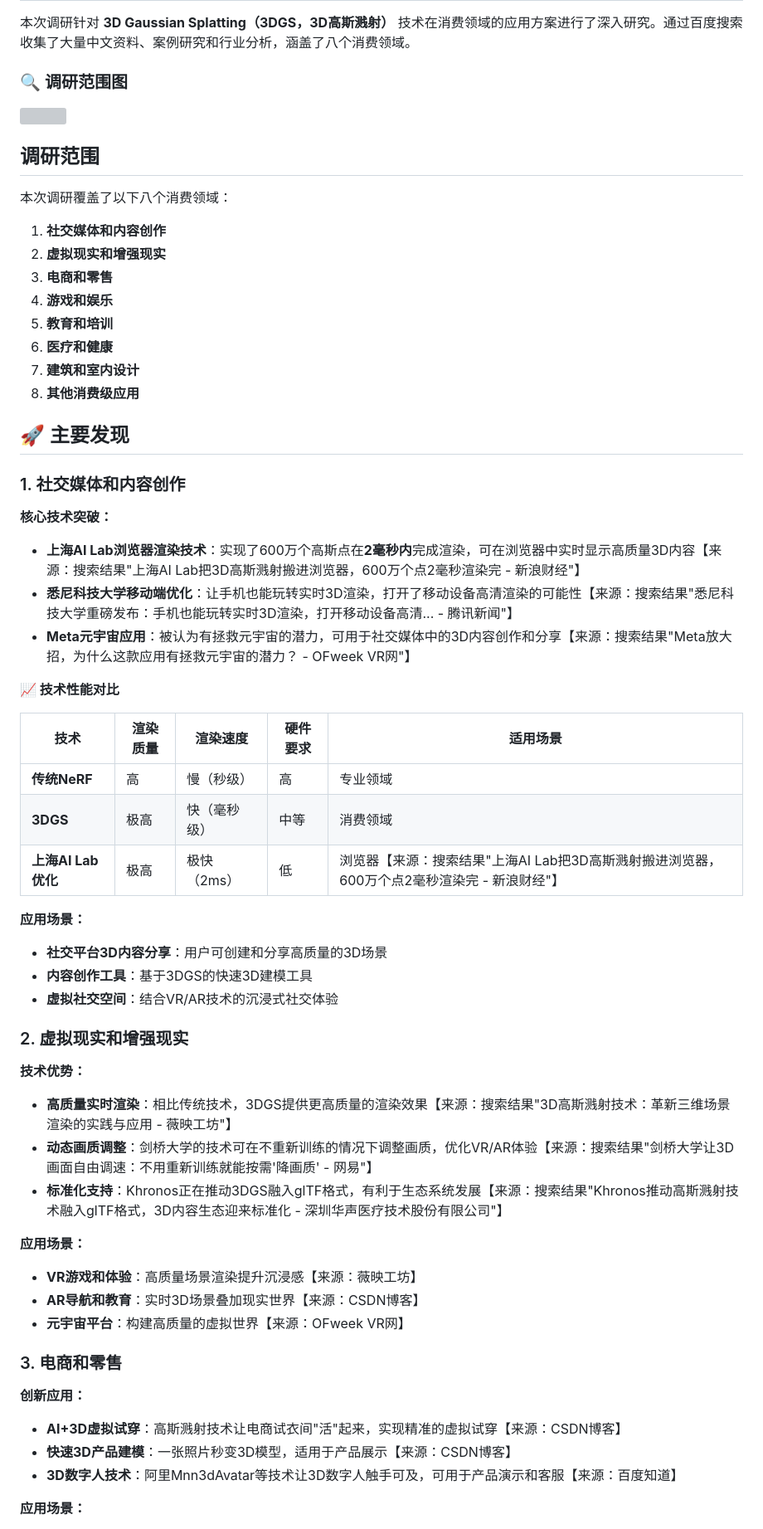
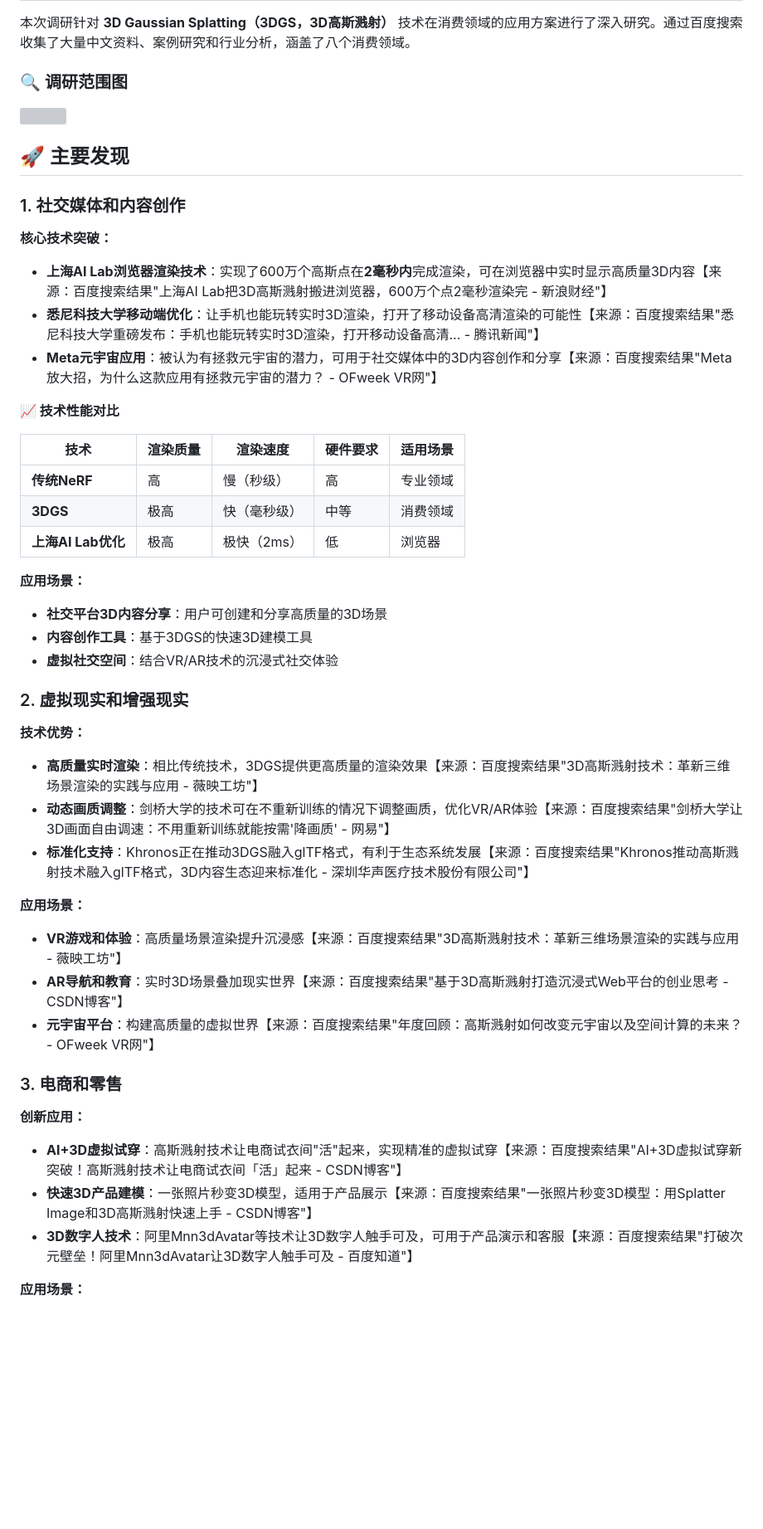
Before and after one commit to rocman/clawbot-playground, a Markdown page: 3dgs_final_report.md, the part around one of its changes. Shown at 83% size. GitHub-like rendering; blank space fills up the shorter version; grey boxes are pictures that could not be loaded.

```diff
--- a/3dgs_final_report.md
+++ b/3dgs_final_report.md
@@ -10,27 +10,14 @@
 
 ![](images/3dgs_app_distribution.svg)
 
-## 调研范围
-
-本次调研覆盖了以下八个消费领域：
-
-1. **社交媒体和内容创作**
-2. **虚拟现实和增强现实**
-3. **电商和零售**
-4. **游戏和娱乐**
-5. **教育和培训**
-6. **医疗和健康**
-7. **建筑和室内设计**
-8. **其他消费级应用**
-
 ## 🚀 主要发现
 
 ### 1. 社交媒体和内容创作
 
 **核心技术突破：**
-- **上海AI Lab浏览器渲染技术**：实现了600万个高斯点在**2毫秒内**完成渲染，可在浏览器中实时显示高质量3D内容【来源：搜索结果"上海AI Lab把3D高斯溅射搬进浏览器，600万个点2毫秒渲染完 - 新浪财经"】
-- **悉尼科技大学移动端优化**：让手机也能玩转实时3D渲染，打开了移动设备高清渲染的可能性【来源：搜索结果"悉尼科技大学重磅发布：手机也能玩转实时3D渲染，打开移动设备高清... - 腾讯新闻"】
-- **Meta元宇宙应用**：被认为有拯救元宇宙的潜力，可用于社交媒体中的3D内容创作和分享【来源：搜索结果"Meta放大招，为什么这款应用有拯救元宇宙的潜力？ - OFweek VR网"】
+- **上海AI Lab浏览器渲染技术**：实现了600万个高斯点在**2毫秒内**完成渲染，可在浏览器中实时显示高质量3D内容【来源：百度搜索结果"上海AI Lab把3D高斯溅射搬进浏览器，600万个点2毫秒渲染完 - 新浪财经"】
+- **悉尼科技大学移动端优化**：让手机也能玩转实时3D渲染，打开了移动设备高清渲染的可能性【来源：百度搜索结果"悉尼科技大学重磅发布：手机也能玩转实时3D渲染，打开移动设备高清... - 腾讯新闻"】
+- **Meta元宇宙应用**：被认为有拯救元宇宙的潜力，可用于社交媒体中的3D内容创作和分享【来源：百度搜索结果"Meta放大招，为什么这款应用有拯救元宇宙的潜力？ - OFweek VR网"】
 
 **📈 技术性能对比**
 
@@ -38,7 +25,7 @@
 |------|----------|----------|----------|----------|
 | **传统NeRF** | 高 | 慢（秒级） | 高 | 专业领域 |
 | **3DGS** | 极高 | 快（毫秒级） | 中等 | 消费领域 |
-| **上海AI Lab优化** | 极高 | 极快（2ms） | 低 | 浏览器【来源：搜索结果"上海AI Lab把3D高斯溅射搬进浏览器，600万个点2毫秒渲染完 - 新浪财经"】 |
+| **上海AI Lab优化** | 极高 | 极快（2ms） | 低 | 浏览器 |
 
 **应用场景：**
 - **社交平台3D内容分享**：用户可创建和分享高质量的3D场景
@@ -48,20 +35,20 @@
 ### 2. 虚拟现实和增强现实
 
 **技术优势：**
-- **高质量实时渲染**：相比传统技术，3DGS提供更高质量的渲染效果【来源：搜索结果"3D高斯溅射技术：革新三维场景渲染的实践与应用 - 薇映工坊"】
-- **动态画质调整**：剑桥大学的技术可在不重新训练的情况下调整画质，优化VR/AR体验【来源：搜索结果"剑桥大学让3D画面自由调速：不用重新训练就能按需'降画质' - 网易"】
-- **标准化支持**：Khronos正在推动3DGS融入glTF格式，有利于生态系统发展【来源：搜索结果"Khronos推动高斯溅射技术融入glTF格式，3D内容生态迎来标准化 - 深圳华声医疗技术股份有限公司"】
+- **高质量实时渲染**：相比传统技术，3DGS提供更高质量的渲染效果【来源：百度搜索结果"3D高斯溅射技术：革新三维场景渲染的实践与应用 - 薇映工坊"】
+- **动态画质调整**：剑桥大学的技术可在不重新训练的情况下调整画质，优化VR/AR体验【来源：百度搜索结果"剑桥大学让3D画面自由调速：不用重新训练就能按需'降画质' - 网易"】
+- **标准化支持**：Khronos正在推动3DGS融入glTF格式，有利于生态系统发展【来源：百度搜索结果"Khronos推动高斯溅射技术融入glTF格式，3D内容生态迎来标准化 - 深圳华声医疗技术股份有限公司"】
 
 **应用场景：**
-- **VR游戏和体验**：高质量场景渲染提升沉浸感【来源：薇映工坊】
-- **AR导航和教育**：实时3D场景叠加现实世界【来源：CSDN博客】
-- **元宇宙平台**：构建高质量的虚拟世界【来源：OFweek VR网】
+- **VR游戏和体验**：高质量场景渲染提升沉浸感【来源：百度搜索结果"3D高斯溅射技术：革新三维场景渲染的实践与应用 - 薇映工坊"】
+- **AR导航和教育**：实时3D场景叠加现实世界【来源：百度搜索结果"基于3D高斯溅射打造沉浸式Web平台的创业思考 - CSDN博客"】
+- **元宇宙平台**：构建高质量的虚拟世界【来源：百度搜索结果"年度回顾：高斯溅射如何改变元宇宙以及空间计算的未来？ - OFweek VR网"】
 
 ### 3. 电商和零售
 
 **创新应用：**
-- **AI+3D虚拟试穿**：高斯溅射技术让电商试衣间"活"起来，实现精准的虚拟试穿【来源：CSDN博客】
-- **快速3D产品建模**：一张照片秒变3D模型，适用于产品展示【来源：CSDN博客】
-- **3D数字人技术**：阿里Mnn3dAvatar等技术让3D数字人触手可及，可用于产品演示和客服【来源：百度知道】
+- **AI+3D虚拟试穿**：高斯溅射技术让电商试衣间"活"起来，实现精准的虚拟试穿【来源：百度搜索结果"AI+3D虚拟试穿新突破！高斯溅射技术让电商试衣间「活」起来 - CSDN博客"】
+- **快速3D产品建模**：一张照片秒变3D模型，适用于产品展示【来源：百度搜索结果"一张照片秒变3D模型：用Splatter Image和3D高斯溅射快速上手 - CSDN博客"】
+- **3D数字人技术**：阿里Mnn3dAvatar等技术让3D数字人触手可及，可用于产品演示和客服【来源：百度搜索结果"打破次元壁垒！阿里Mnn3dAvatar让3D数字人触手可及 - 百度知道"】
 
 **应用场景：**
```
Also changed, not shown: other parts of 3dgs_final_report.md (+66 -60 lines).
